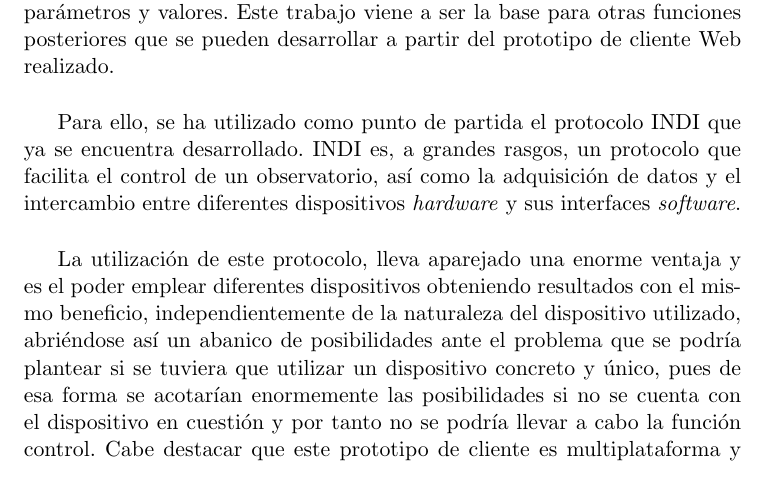
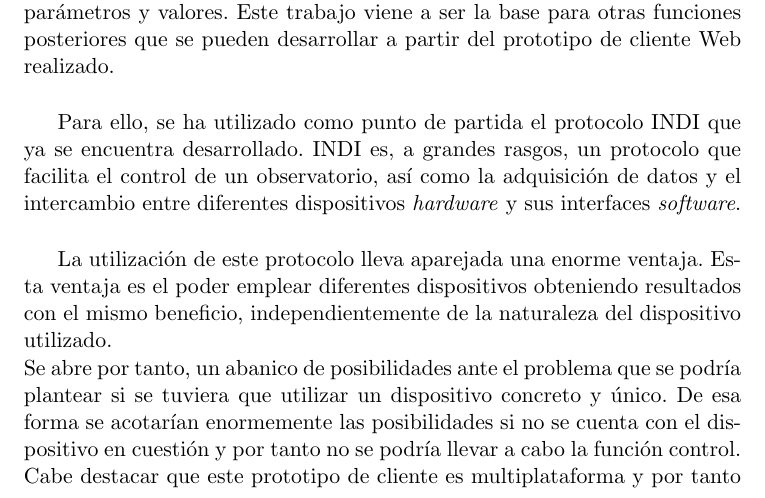
Before and after one commit to PabloTorrecillas/IndiWebClient, a LaTeX thesis (Documentacion/proyecto.tex, which reads Documentacion/prefacios/prefacio.tex): part of page 7 of 93, cut so that both start at the same text. Compiled offline with pdfLaTeX.

Commit message:
Añadiendo las modificaciones del párrafo del prefacio que estaba mal escrito

```diff
--- a/Documentacion/prefacios/prefacio.tex
+++ b/Documentacion/prefacios/prefacio.tex
@@ -32,7 +32,8 @@ Las tareas que se pueden realizar son las siguientes: recepción y procesamiento
 
 Para ello, se ha utilizado como punto de partida el protocolo INDI que ya se encuentra desarrollado. INDI es, a grandes rasgos, un protocolo que facilita el control de un observatorio, así como la adquisición de datos y el intercambio entre diferentes dispositivos \textit{hardware} y sus interfaces \textit{software}.\\
 
-La utilización de este protocolo, lleva aparejado una enorme ventaja y es el poder emplear diferentes dispositivos obteniendo resultados con el mismo beneficio, independientemente de la naturaleza del dispositivo utilizado, abriéndose así un abanico de posibilidades ante el problema que se podría plantear si se tuviera que utilizar un dispositivo concreto y único, pues de esa forma se acotarían enormemente las posibilidades si no se cuenta con el dispositivo en cuestión y por tanto no se podría llevar a cabo la función control. Cabe destacar que este prototipo de cliente es multiplataforma y por tanto es capaz de ejecutarse en cualquier máquina que disponga de navegador Web.\\
+La utilización de este protocolo lleva aparejada una enorme ventaja. Esta ventaja es el poder emplear diferentes dispositivos obteniendo resultados con el mismo beneficio, independientemente de la naturaleza del dispositivo utilizado.\\
+Se abre por tanto, un abanico de posibilidades ante el problema que se podría plantear si se tuviera que utilizar un dispositivo concreto y único. De esa forma se acotarían enormemente las posibilidades si no se cuenta con el dispositivo en cuestión y por tanto no se podría llevar a cabo la función control. Cabe destacar que este prototipo de cliente es multiplataforma y por tanto es capaz de ejecutarse en cualquier máquina que disponga de navegador Web.\\
 
 La aportación de este proyecto, basado en un prototipo de cliente Web, es una nueva e importante posibilidad  que viene a unirse a las ya existentes, complementando la forma de obtener resultados utilizando otras herramientas. \\
 
```
Also changed, not shown: Documentacion/proyecto.pdf, 3 other files.
